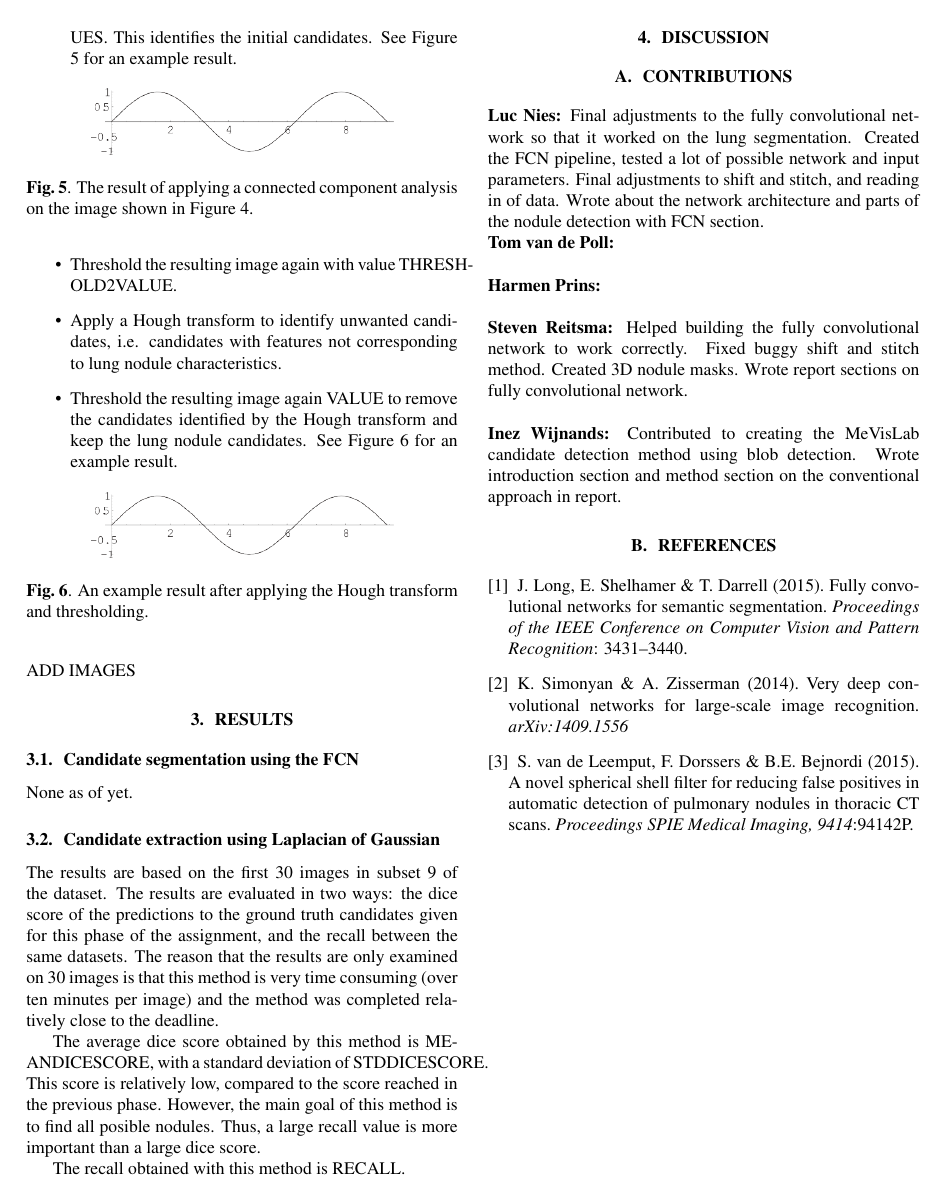
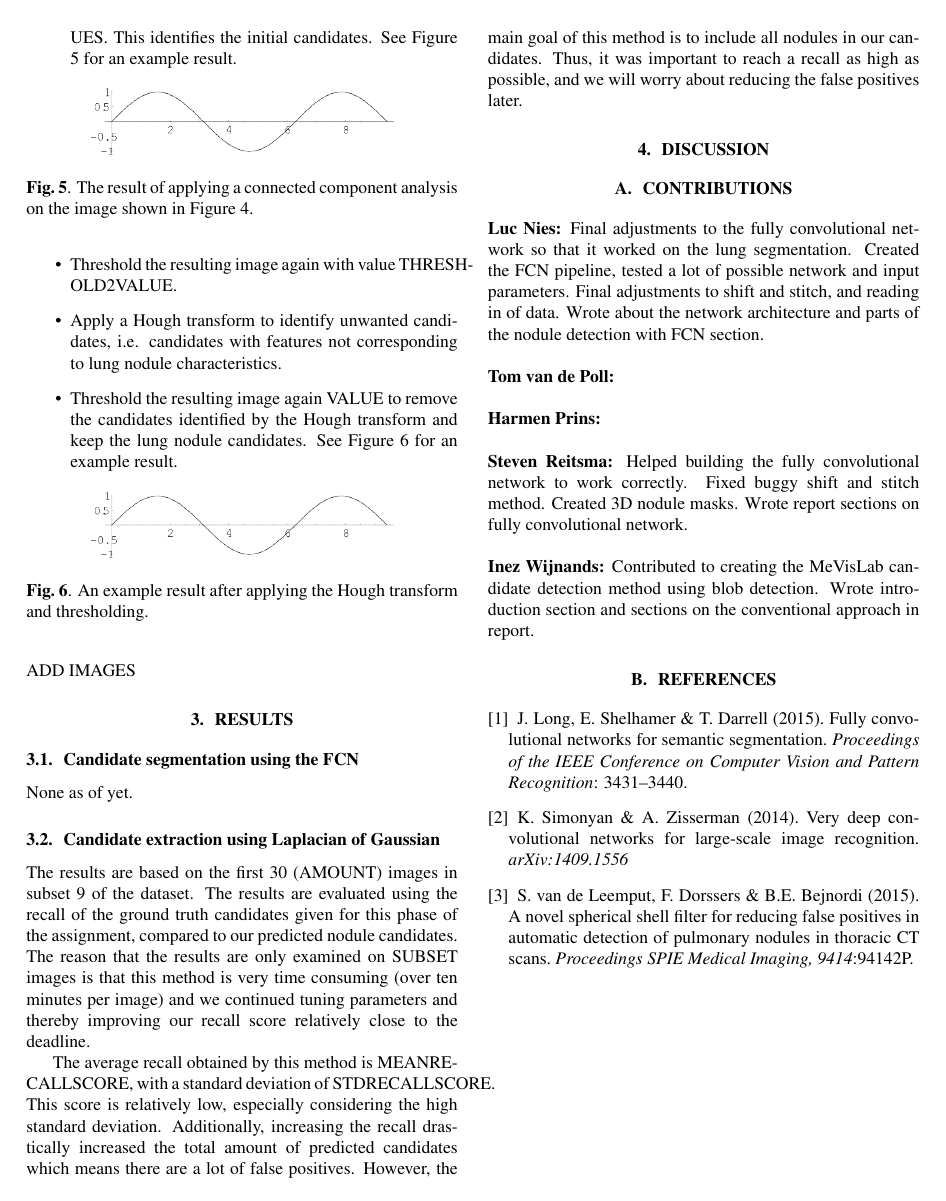
Before and after one commit to LucNies/luna-2016, a LaTeX paper (reports/candidates-report.tex): page 3 of 3. Compiled offline with pdfLaTeX.

Commit message:
Remove Dice scores from results and incorporated a few updates in report

```diff
--- a/reports/candidates-report.tex
+++ b/reports/candidates-report.tex
@@ -162,11 +162,9 @@ ADD IMAGES
 None as of yet.
 
 \subsection{Candidate extraction using Laplacian of Gaussian}
-The results are based on the first 30 images in subset 9 of the dataset. The results are evaluated in two ways: the dice score of the predictions to the ground truth candidates given for this phase of the assignment, and the recall between the same datasets. The reason that the results are only examined on 30 images is that this method is very time consuming (over ten minutes per image) and the method was completed relatively close to the deadline.
+The results are based on the first 30 (AMOUNT) images in subset 9 of the dataset. The results are evaluated using the recall of the ground truth candidates given for this phase of the assignment, compared to our predicted nodule candidates. The reason that the results are only examined on SUBSET images is that this method is very time consuming (over ten minutes per image) and we continued tuning parameters and thereby improving our recall score relatively close to the deadline.
 
-The average dice score obtained by this method is MEANDICESCORE, with a standard deviation of STDDICESCORE. This score is relatively low, compared to the score reached in the previous phase. However, the main goal of this method is to find all posible nodules. Thus, a large recall value is more important than a large dice score.
-
-The recall obtained with this method is RECALL.
+The average recall obtained by this method is MEANRECALLSCORE, with a standard deviation of STDRECALLSCORE. This score is relatively low, especially considering the high standard deviation. Additionally, increasing the recall drastically increased the total amount of predicted candidates which means there are a lot of false positives. However, the main goal of this method is to include all nodules in our candidates. Thus, it was important to reach a recall as high as possible, and we will worry about reducing the false positives later.
 
 % Discussion
 \section{Discussion}\label{sec:discussion}
@@ -182,7 +180,7 @@ The recall obtained with this method is RECALL.
 \\
 \textbf{Steven Reitsma:} Helped building the fully convolutional network to work correctly. Fixed buggy shift and stitch method. Created 3D nodule masks. Wrote report sections on fully convolutional network. \\
 \\
-\textbf{Inez Wijnands:} Contributed to creating the MeVisLab candidate detection method using blob detection. Wrote introduction section and method section on the conventional approach in report.
+\textbf{Inez Wijnands:} Contributed to creating the MeVisLab candidate detection method using blob detection. Wrote introduction section and sections on the conventional approach in report.
 
 % References should be produced using the bibtex program from suitable
 % BiBTeX files (here: strings, refs, manuals). The IEEEbib.bst bibliography
```
Also changed, not shown: reports/candidates-report.pdf, reports/candidates-report.tex (2 more changed lines).
